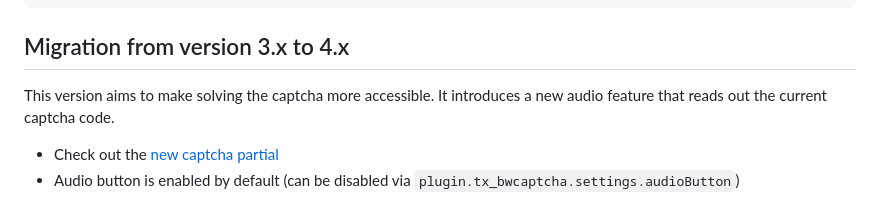
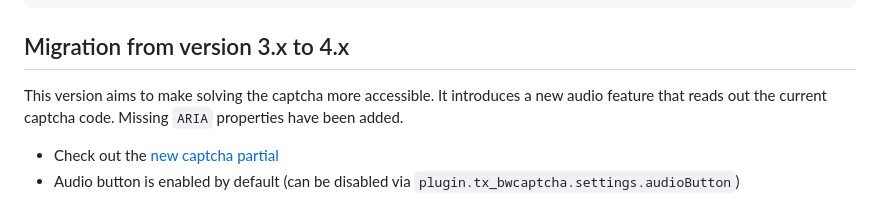
Before and after one commit to maikschneider/bw_captcha, a Markdown page: README.md, the part around the change. Rendered like a GitHub page.

Commit message:
docs: add statement about aria properties

```diff
--- a/README.md
+++ b/README.md
@@ -111,7 +111,7 @@ TYPO3:
 
 ## Migration from version 3.x to 4.x
 
-This version aims to make solving the captcha more accessible. It introduces a new audio feature that reads out the current captcha code.
+This version aims to make solving the captcha more accessible. It introduces a new audio feature that reads out the current captcha code. Missing `ARIA` properties have been added.
 
 * Check out the [new captcha partial](https://github.com/maikschneider/bw_captcha/blob/master/Resources/Private/Frontend/Partials/Captcha.html)
 * Audio button is enabled by default (can be disabled via `plugin.tx_bwcaptcha.settings.audioButton`)
```
